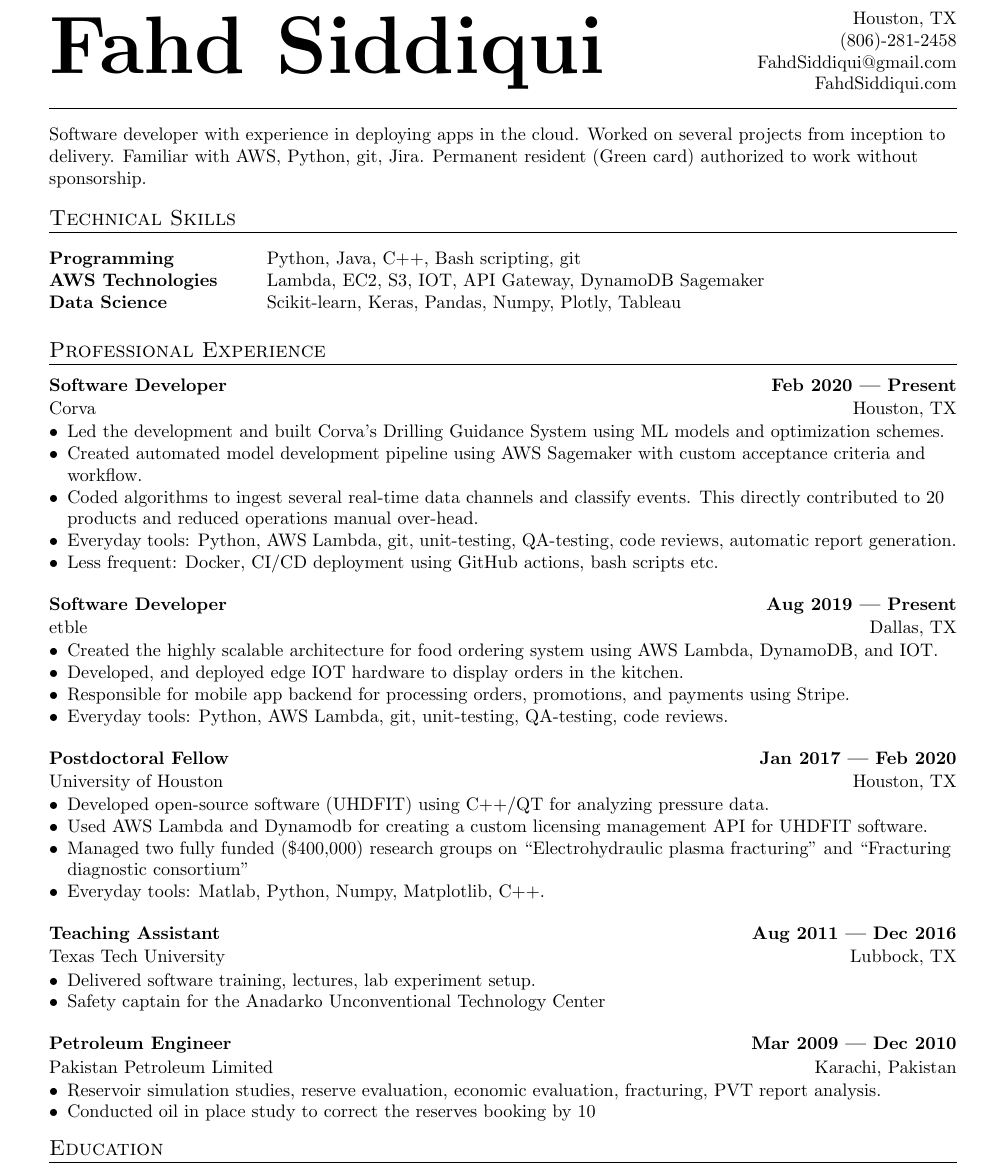
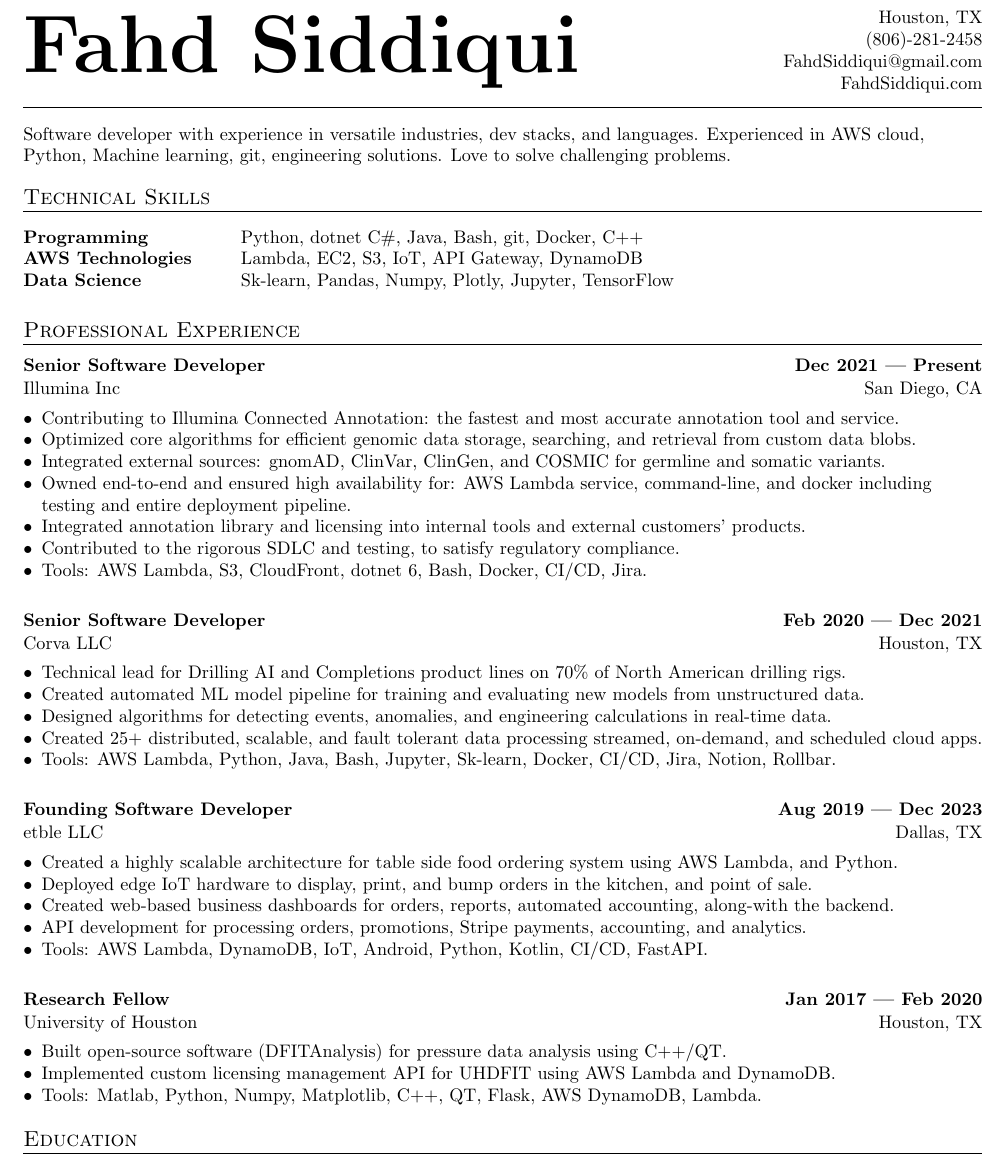
Before and after one commit to Fahd-Siddiqui/resume, a LaTeX document (Fahd Siddiqui.tex): part of the page, cut so that both start at the same text. Compiled offline with pdfLaTeX.

Commit message:
updated Jan 2024

```diff
--- a/Fahd Siddiqui.tex
+++ b/Fahd Siddiqui.tex
@@ -59,7 +59,7 @@
 \usepackage{anyfontsize}
 
 %%%% Set Margins
-\usepackage[margin=2cm, top=2cm]{geometry}
+\usepackage[margin=1.5cm, top=1.5cm]{geometry}
 
 %%%% Set Fonts
 %\setmainfont[
@@ -162,7 +162,9 @@
 	%\end{center}
 
 	\vspace{0.2 cm}
-	Software developer with experience in deploying apps in the cloud. Worked on several projects from inception to delivery. Familiar with AWS, Python, git, Jira. Permanent resident (Green card) authorized to work without sponsorship.
+	Software developer with experience in versatile industries, dev stacks, and languages.
+	Experienced in AWS cloud, Python, Machine learning, git, engineering solutions.
+	Love to solve challenging problems.
 	\vspace{-0.2cm}
 
 
@@ -171,47 +173,11 @@
 	%%%%%%% --------------------------------------------------------------------------------------
 	\section{Technical Skills}
 	\begin{tabular}{p{11em} p{1em} p{43em}}
-		\hskills{Programming} &  & Python, Java, C++, Bash scripting, git  \\
-		\hskills{AWS Technologies}&  &  Lambda, EC2, S3, IOT, API Gateway, DynamoDB Sagemaker \\
-		\hskills{Data Science} &  & Scikit-learn, Keras, Pandas, Numpy, Plotly, Tableau \\
+		\hskills{Programming} &  & Python, dotnet C\#, Java, Bash, git, Docker, C++  \\
+		\hskills{AWS Technologies}&  &  Lambda, EC2, S3, IoT, API Gateway, DynamoDB \\
+		\hskills{Data Science} &  & Sk-learn, Pandas, Numpy, Plotly, Jupyter, TensorFlow \\
 	\end{tabular}
 	\vspace{-0.2cm}
-
-
-%	%%%%%%% --------------------------------------------------------------------------------------
-%	%%%%%%%  ACADEMIC PROJECTS
-%	%%%%%%% --------------------------------------------------------------------------------------
-%	\section{Projects} %% (Or "Research", select as appropriate)
-%
-%	%%% ----- Best way to write items (Credit - FAANGPath)
-%	% \item Achieved X\% growth for XYZ using A, B, and C skills.
-%	% \item Led XYZ which led to X\% of improvement in ABC
-%	% \item Developed XYZ that did A, B, and C using X, Y, and Z.
-%
-%
-%	%%%%%%% ----------------------------------- Role 1 ----------------------------------- %%%%%%%
-%	\subsection*{Role 1, {\normalsize\normalfont Department Name} \hfill Mon yyyy --- Mon yyyy}
-%	\begin{zitemize}
-%		\item Lorem ipsum dolor sit amet, consectetur adipiscing elit. Vivamus suscipit scelerisque urna, id facilisis metus vestibulum at. In nec sapien dignissim, ultricies dolor accumsan, malesuada augue
-%		\item Aenean nec dui et felis mattis suscipit ut sed tortor. Sed nec viverra nulla. Mauris in dapibus quam.Aenean ut ligula sed orci interdum scelerisque. Cras eget odio mattis, accumsan arcu ac, interdum enim. Quisque et pharetra sem, in euismod leo
-%	\end{zitemize}
-%
-%
-%	%%%%%%% ----------------------------------- Role 2 ----------------------------------- %%%%%%%
-%	\subsection*{Role 2, {\normalsize\normalfont Department Name} \hfill Mon yyyy --- Mon yyyy}
-%	\begin{zitemize}
-%		\item Lorem ipsum dolor sit amet, consectetur adipiscing elit. Vivamus suscipit scelerisque urna, id facilisis metus vestibulum at. In nec sapien dignissim, ultricies dolor accumsan, malesuada augue
-%		\item Aenean nec dui et felis mattis suscipit ut sed tortor. Sed nec viverra nulla. Mauris in dapibus quam.Aenean ut ligula sed orci interdum scelerisque. Cras eget odio mattis, accumsan arcu ac, interdum enim. Quisque et pharetra sem, in euismod leo
-%	\end{zitemize}
-%
-%
-%	%%%%%%% ----------------------------------- Role 3 ----------------------------------- %%%%%%%
-%	\subsection*{Role 3, {\normalsize\normalfont Department Name} \hfill Mon yyyy --- Mon yyyy}
-%	\begin{zitemize}
-%		\item Lorem ipsum dolor sit amet, consectetur adipiscing elit. Vivamus suscipit scelerisque urna, id facilisis metus vestibulum at. In nec sapien dignissim, ultricies dolor accumsan, malesuada augue
-%		\item Aenean nec dui et felis mattis suscipit ut sed tortor. Sed nec viverra nulla. Mauris in dapibus quam.Aenean ut ligula sed orci interdum scelerisque. Cras eget odio mattis, accumsan arcu ac, interdum enim. Quisque et pharetra sem, in euismod leo
-%	\end{zitemize}
-%
 
 
 	%%%%%%% --------------------------------------------------------------------------------------
@@ -225,57 +191,51 @@
 	% \item Enhanced user experience by fine-tuning stored procedures & SQL queries for efficient data retrieval from ~4M records accessed by 5000+ users worldwide.
 	% \item Built a custom menu single handedly using HTML5, CSS3, XML and JSP and improved the performance of existing application by tuning the PL/SQL scripts by 20\% and reduced on-migration time.
 
-
-	%%%%%%% ----------------------------------- Role 4 ----------------------------------- %%%%%%%
-	\subsection*{Software Developer \hfill Feb 2020 --- Present}
-	\subtext{Corva \hfill Houston, TX}
+	%%%%%%% ----------------------------------- Role 1 ----------------------------------- %%%%%%%
+	\subsection*{Senior Software Developer \hfill Dec 2021 --- Present}
+	\subtext{Illumina Inc \hfill San Diego, CA}
 	\begin{zitemize}
-		\item Led the development and built Corva's Drilling Guidance System using ML models and optimization schemes.
-		\item Created automated model development pipeline using AWS Sagemaker with custom acceptance criteria and workflow.
-		\item Coded algorithms to ingest several real-time data channels and classify events. This directly contributed to 20 products and reduced operations manual over-head.
-		\item Everyday tools: Python, AWS Lambda, git, unit-testing, QA-testing, code reviews, automatic report generation.
-		\item Less frequent: Docker, CI/CD deployment using GitHub actions, bash scripts etc.
+		\item Contributing to Illumina Connected Annotation: the fastest and most accurate annotation tool and service.
+		\item Optimized core algorithms for efficient genomic data storage, searching, and retrieval from custom data blobs.
+		\item Integrated external sources: gnomAD, ClinVar, ClinGen, and COSMIC for germline and somatic variants.
+		\item Owned end-to-end and ensured high availability for: AWS Lambda service, command-line, and  docker including testing and entire deployment pipeline.
+		\item Integrated annotation library and licensing into internal tools and external customers' products.
+		\item Contributed to the rigorous SDLC and testing, to satisfy regulatory compliance.
+		\item Tools: AWS Lambda, S3, CloudFront, dotnet 6, Bash, Docker, CI/CD, Jira.
 	\end{zitemize}
 
 	\vspace{0.3 cm}
-	%%%%%%% ----------------------------------- Role 5 ----------------------------------- %%%%%%%
-	\subsection*{Software Developer \hfill Aug 2019 --- Present}
-	\subtext{etble \hfill Dallas, TX}
+	%%%%%%% ----------------------------------- Role 2 ----------------------------------- %%%%%%%
+	\subsection*{Senior Software Developer \hfill Feb 2020 --- Dec 2021}
+	\subtext{Corva LLC\hfill Houston, TX}
 	\begin{zitemize}
-		\item Created the highly scalable architecture for food ordering system using AWS Lambda, DynamoDB, and IOT.
-		\item Developed, and deployed edge IOT hardware to display orders in the kitchen.
-		\item Responsible for mobile app backend for processing orders, promotions, and payments using Stripe.
-		\item Everyday tools: Python, AWS Lambda, git, unit-testing, QA-testing, code reviews.
+		\item Technical lead for Drilling AI and Completions product lines on 70\% of North American drilling rigs.
+		\item Created automated ML model pipeline for training and evaluating new models from unstructured data.
+		\item Designed algorithms for detecting events, anomalies, and engineering calculations in real-time data.
+		\item Created 25+ distributed, scalable, and fault tolerant data processing streamed, on-demand, and scheduled cloud apps.
+		\item Tools: AWS Lambda, Python, Java, Bash, Jupyter, Sk-learn, Docker, CI/CD, Jira, Notion, Rollbar.
 	\end{zitemize}
 
 	\vspace{0.3 cm}
-	%%%%%%% ----------------------------------- Role 5 ----------------------------------- %%%%%%%
-	\subsection*{Postdoctoral Fellow \hfill Jan 2017 --- Feb 2020}
-	\subtext{University of Houston \hfill Houston, TX}
+	%%%%%%% ----------------------------------- Role 3 ----------------------------------- %%%%%%%
+	\subsection*{Founding Software Developer \hfill Aug 2019 --- Dec 2023}
+	\subtext{etble LLC \hfill Dallas, TX}
 	\begin{zitemize}
-		\item Developed open-source software (UHDFIT) using C++/QT for analyzing pressure data.
-		\item Used AWS Lambda and Dynamodb for creating a custom licensing management API for UHDFIT software.
-		\item Managed two fully funded (\$400,000) research groups on “Electrohydraulic plasma fracturing” and
-		“Fracturing diagnostic consortium”
-		\item Everyday tools: Matlab, Python, Numpy, Matplotlib, C++.
+		\item Created a highly scalable architecture for table side food ordering system using AWS Lambda, and Python.
+		\item Deployed edge IoT hardware to display, print, and bump orders in the kitchen, and point of sale.
+		\item Created web-based business dashboards for orders, reports, automated accounting, along-with the backend.
+		\item API development for processing orders, promotions, Stripe payments, accounting, and analytics.
+		\item Tools: AWS Lambda, DynamoDB, IoT, Android, Python, Kotlin, CI/CD, FastAPI.
 	\end{zitemize}
 
 	\vspace{0.3 cm}
-	%%%%%%% ----------------------------------- Role 5 ----------------------------------- %%%%%%%
-	\subsection*{Teaching Assistant \hfill Aug 2011 --- Dec 2016}
-	\subtext{Texas Tech University \hfill Lubbock, TX}
+	%%%%%%% ----------------------------------- Role 4 ----------------------------------- %%%%%%%
+	\subsection*{Research Fellow \hfill Jan 2017 --- Feb 2020}
+	\subtext{University of Houston \hfill Houston, TX}
 	\begin{zitemize}
-		\item Delivered software training, lectures, lab experiment setup.
-		\item Safety captain for the Anadarko Unconventional Technology Center
-	\end{zitemize}
-
-	\vspace{0.3 cm}
-	%%%%%%% ----------------------------------- Role 5 ----------------------------------- %%%%%%%
-	\subsection*{Petroleum Engineer \hfill Mar 2009 --- Dec 2010}
-	\subtext{Pakistan Petroleum Limited \hfill Karachi, Pakistan}
-	\begin{zitemize}
-		\item Reservoir simulation studies, reserve evaluation, economic evaluation, fracturing, PVT report analysis.
-		\item Conducted oil in place study to correct the reserves booking by 10% (\$100 million)
+		\item Built open-source software (DFITAnalysis) for pressure data analysis using C++/QT.
+		\item Implemented custom licensing management API for UHDFIT using AWS Lambda and DynamoDB.
+		\item Tools: Matlab, Python, Numpy, Matplotlib, C++, QT, Flask, AWS DynamoDB, Lambda.
 	\end{zitemize}
 
 
```
Also changed, not shown: Fahd Siddiqui.pdf, Fahd Siddiqui.tex (21 more changed lines).
